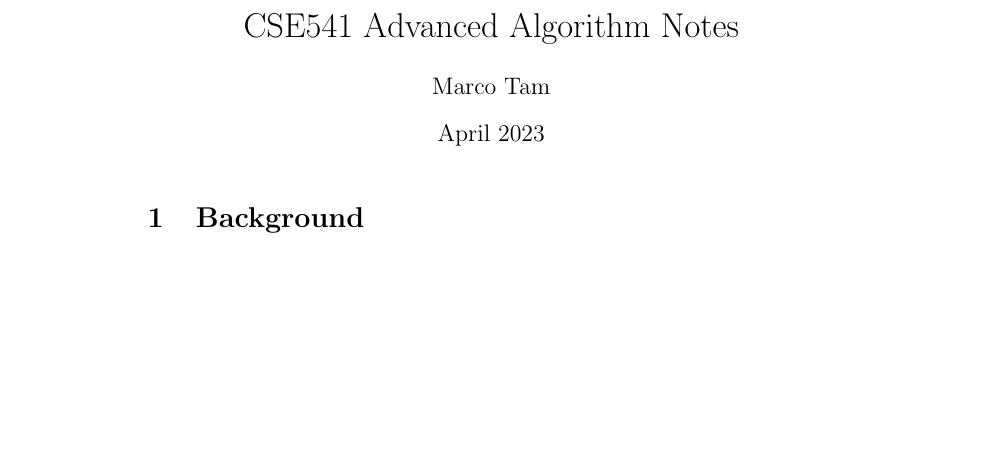
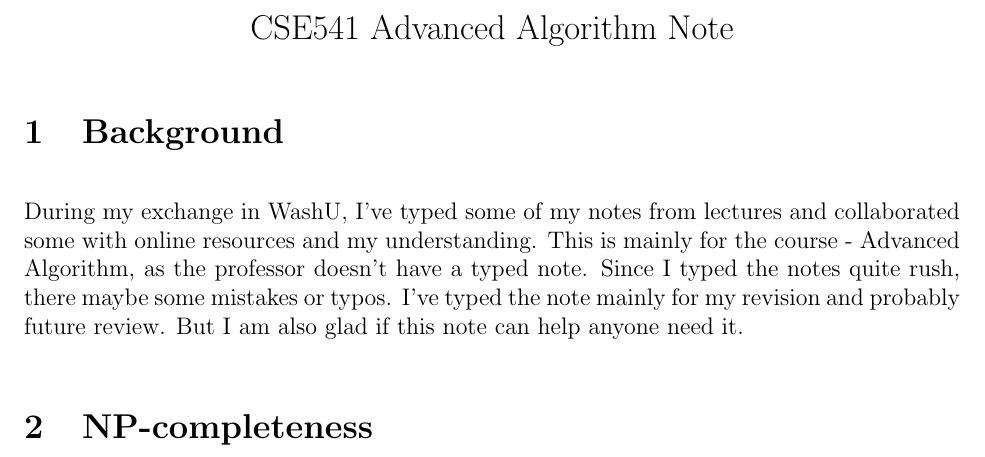
Before and after one commit to marcotam2002/WashU-notes, a LaTeX document (main.tex): part of the page, cut so that both start at the same text, the shorter picture padded with empty space. Compiled offline with pdfLaTeX.

Commit message:
added background

```diff
--- a/main.tex
+++ b/main.tex
@@ -1,2 +0,0 @@
-\documentclass{article}
-\usepackage{graphicx} % Required for inserting images
@@ -3,13 +13,22 @@
 
-\title{CSE541 Advanced Algorithm Notes}
-\author{Marco Tam }
-\date{April 2023}
+\setlength{\parskip}{1em}
+% This gives us a full line break when we write a new paragraph
 
 \begin{document}
+% Once we have all of our packages and setting announced, we need to begin our document.  You will notice that at the end of the writing there is an end document statements.  Many options use this begin and end syntax.
 
-\maketitle
+\begin{center}
+    \Large CSE541 Advanced Algorithm Note
+\end{center}
 
 \section{Background}
 
+During my exchange in WashU, I've typed some of my notes from lectures and collaborated some with online resources and my understanding. This is mainly for the course - Advanced Algorithm, as the professor doesn't have a typed note. Since I typed the notes quite rush, there maybe some mistakes or typos. I've typed the note mainly for my revision and probably future review. But I am also glad if this note can help anyone need it.
+
+\section{NP-completeness}
+
+
+
+
 
 \end{document}
```
Also changed, not shown: main.tex (12 more changed lines).
